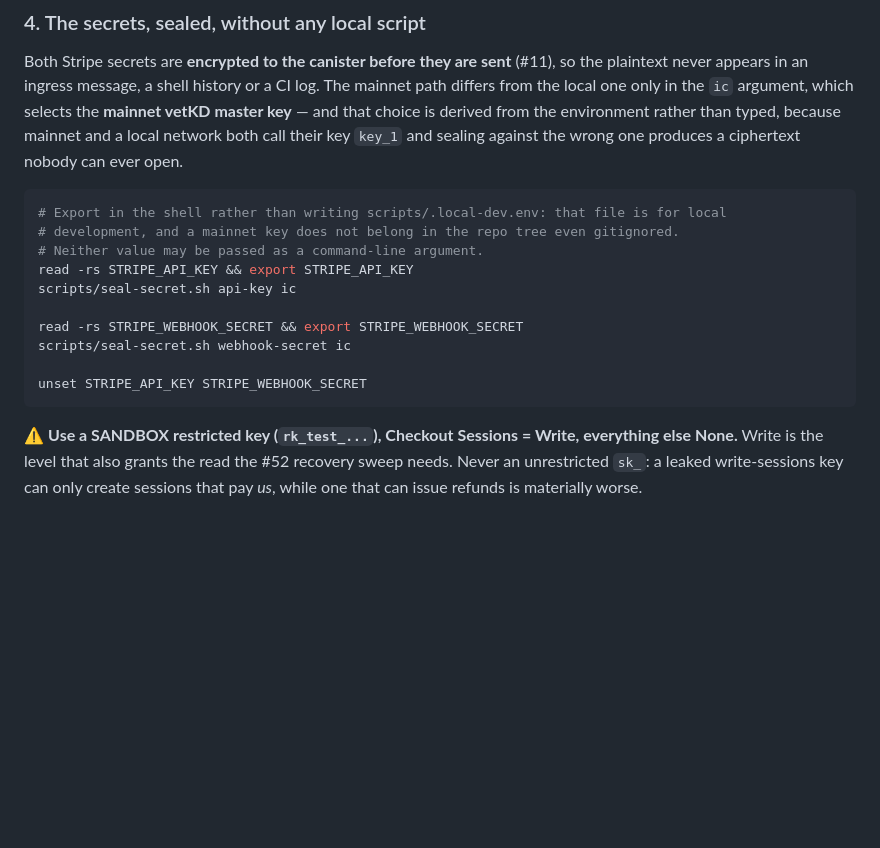
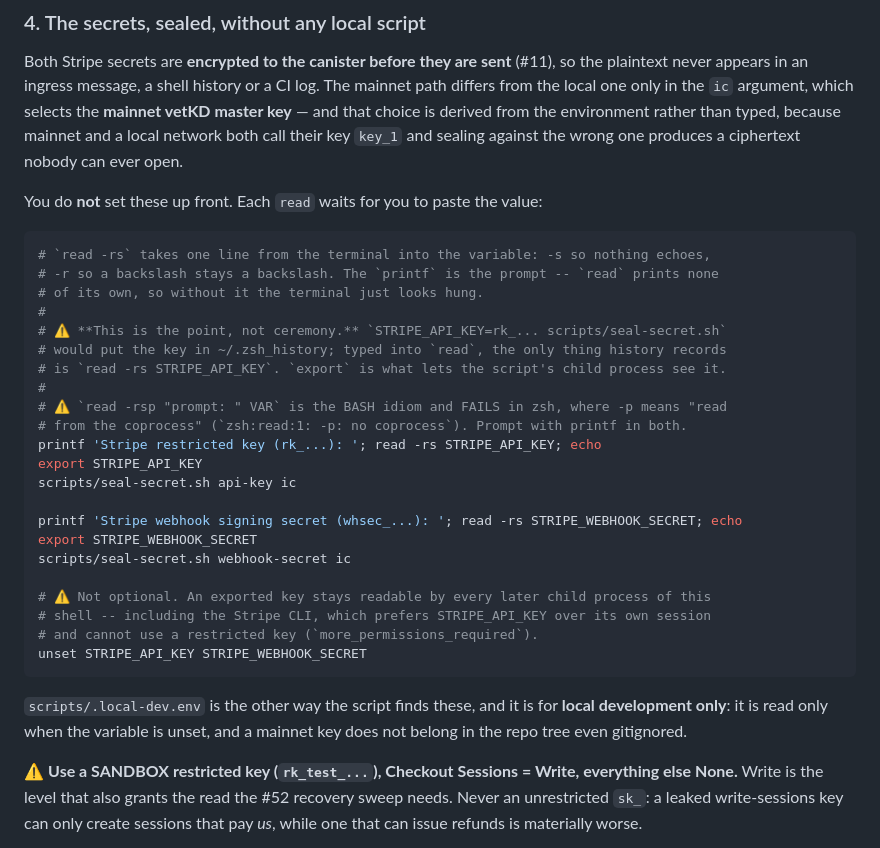
Before and after one commit to marc0olo/cyclepay, a Markdown page: RUNBOOK.md, the part around the change. GitHub-like rendering; blank space fills up the shorter version.

Commit message:
Prompt for the secrets, and record the zsh read trap
`read` prints no prompt of its own, so the documented line left the terminal
looking hung with no indication it was waiting for a paste. A `printf` prompt in
front of it, and an `echo` after, since -s also swallows the newline.

⚠️ Prompted with printf rather than `read -rsp`, which is the BASH idiom and
FAILS in zsh -- there -p means "read from the coprocess" and the line dies with
`zsh:read:1: -p: no coprocess`. Measured in zsh, which is the shell this is
written for.

Also says why the shape is what it is: typed into `read`, the only thing shell
history records is `read -rs STRIPE_API_KEY`, where
`STRIPE_API_KEY=rk_... scripts/seal-secret.sh` would record the key. And why the
closing `unset` is not optional -- an exported key is readable by every later
child of that shell, the Stripe CLI included.

````diff
--- a/RUNBOOK.md
+++ b/RUNBOOK.md
@@ -340,18 +340,36 @@ vetKD master key** — and that choice is derived from the environment rather th
 because mainnet and a local network both call their key `key_1` and sealing against the
 wrong one produces a ciphertext nobody can ever open.
 
-```bash
-# Export in the shell rather than writing scripts/.local-dev.env: that file is for local
-# development, and a mainnet key does not belong in the repo tree even gitignored.
-# Neither value may be passed as a command-line argument.
-read -rs STRIPE_API_KEY && export STRIPE_API_KEY
+You do **not** set these up front. Each `read` waits for you to paste the value:
+
+```bash
+# `read -rs` takes one line from the terminal into the variable: -s so nothing echoes,
+# -r so a backslash stays a backslash. The `printf` is the prompt -- `read` prints none
+# of its own, so without it the terminal just looks hung.
+#
+# ⚠️ **This is the point, not ceremony.** `STRIPE_API_KEY=rk_... scripts/seal-secret.sh`
+# would put the key in ~/.zsh_history; typed into `read`, the only thing history records
+# is `read -rs STRIPE_API_KEY`. `export` is what lets the script's child process see it.
+#
+# ⚠️ `read -rsp "prompt: " VAR` is the BASH idiom and FAILS in zsh, where -p means "read
+# from the coprocess" (`zsh:read:1: -p: no coprocess`). Prompt with printf in both.
+printf 'Stripe restricted key (rk_...): '; read -rs STRIPE_API_KEY; echo
+export STRIPE_API_KEY
 scripts/seal-secret.sh api-key ic
 
-read -rs STRIPE_WEBHOOK_SECRET && export STRIPE_WEBHOOK_SECRET
+printf 'Stripe webhook signing secret (whsec_...): '; read -rs STRIPE_WEBHOOK_SECRET; echo
+export STRIPE_WEBHOOK_SECRET
 scripts/seal-secret.sh webhook-secret ic
 
+# ⚠️ Not optional. An exported key stays readable by every later child process of this
+# shell -- including the Stripe CLI, which prefers STRIPE_API_KEY over its own session
+# and cannot use a restricted key (`more_permissions_required`).
 unset STRIPE_API_KEY STRIPE_WEBHOOK_SECRET
 ```
+
+`scripts/.local-dev.env` is the other way the script finds these, and it is for **local
+development only**: it is read only when the variable is unset, and a mainnet key does not
+belong in the repo tree even gitignored.
 
 ⚠️ **Use a SANDBOX restricted key (`rk_test_...`), Checkout Sessions = Write, everything
 else None.** Write is the level that also grants the read the #52 recovery sweep needs.
````
